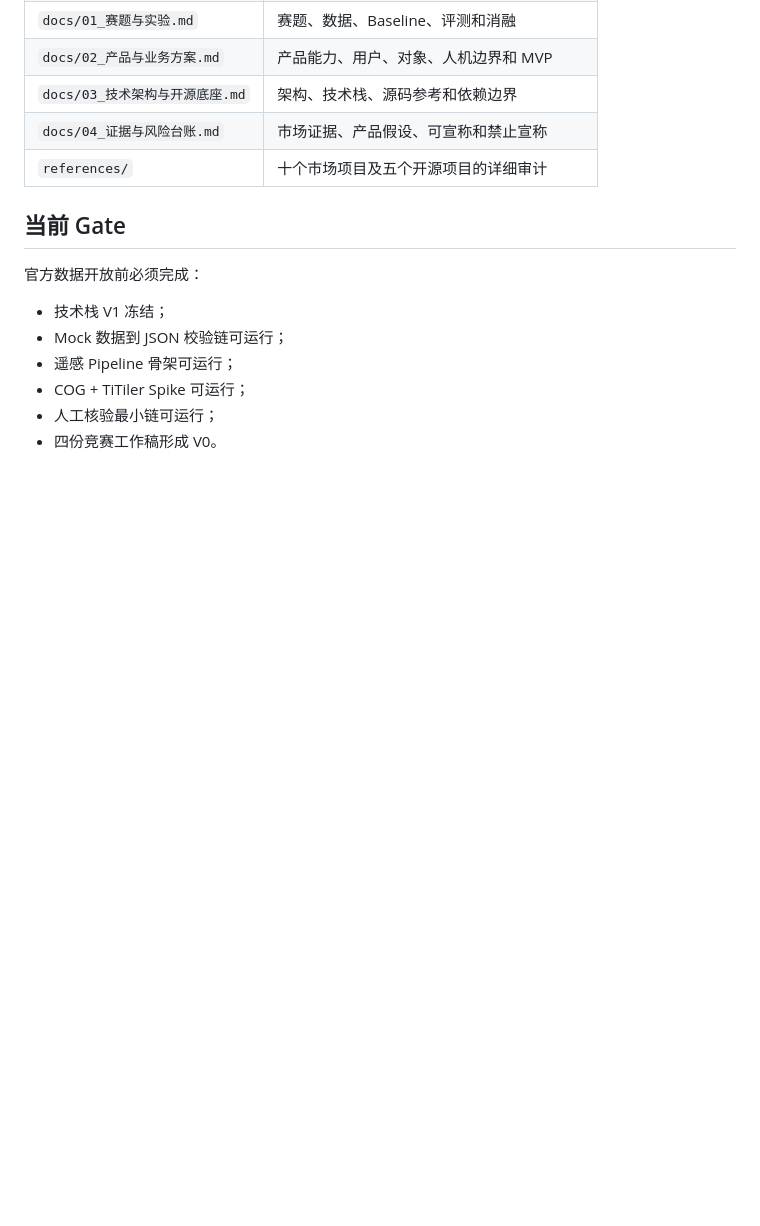
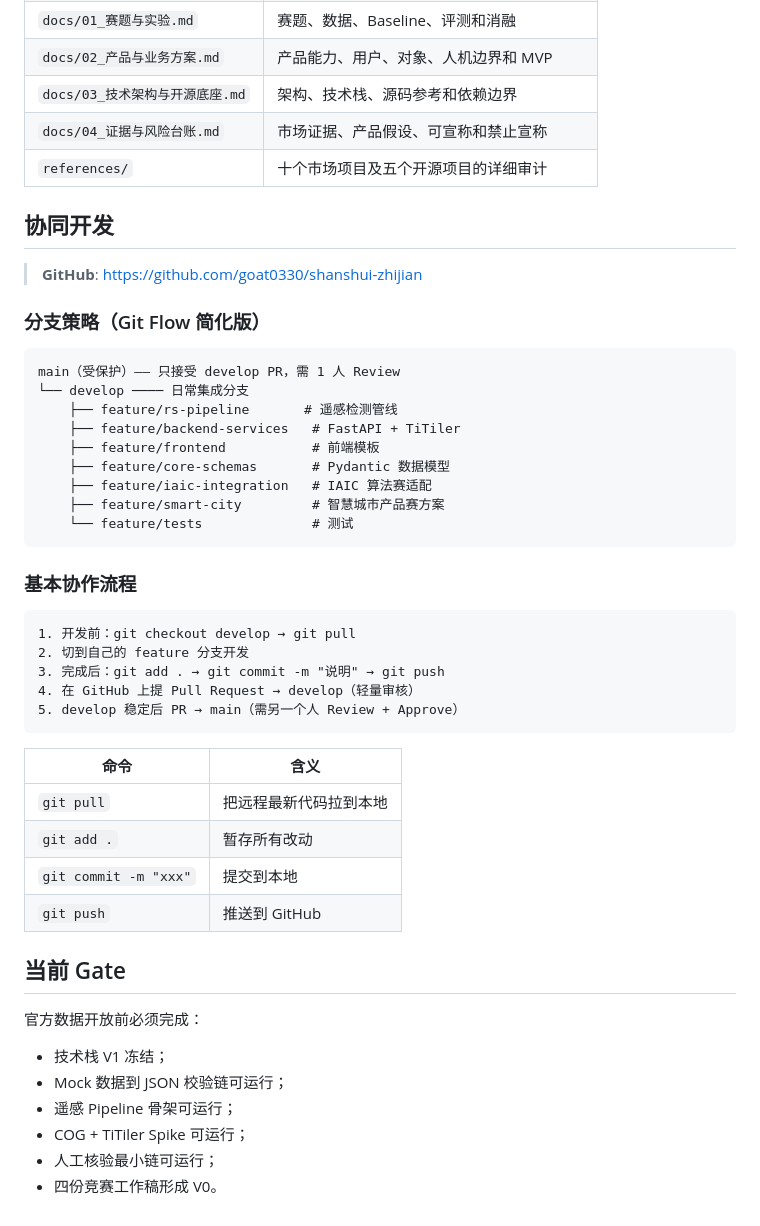
Before and after one commit to goat0330/shanshui-zhijian, a Markdown page: README.md, the part around the change. GitHub-like rendering; blank space fills up the shorter version.

Commit message:
docs: 更新 README 和驾驶舱，记录 GitHub 协作设置

````diff
--- a/README.md
+++ b/README.md
@@ -86,6 +86,41 @@
 | `docs/04_证据与风险台账.md` | 市场证据、产品假设、可宣称和禁止宣称 |
 | `references/` | 十个市场项目及五个开源项目的详细审计 |
 
+## 协同开发
+
+> **GitHub**: https://github.com/goat0330/shanshui-zhijian
+
+### 分支策略（Git Flow 简化版）
+
+```
+main（受保护）—— 只接受 develop PR，需 1 人 Review
+└── develop ──── 日常集成分支
+    ├── feature/rs-pipeline       # 遥感检测管线
+    ├── feature/backend-services   # FastAPI + TiTiler
+    ├── feature/frontend           # 前端模板
+    ├── feature/core-schemas       # Pydantic 数据模型
+    ├── feature/iaic-integration   # IAIC 算法赛适配
+    ├── feature/smart-city         # 智慧城市产品赛方案
+    └── feature/tests              # 测试
+```
+
+### 基本协作流程
+
+```text
+1. 开发前：git checkout develop → git pull
+2. 切到自己的 feature 分支开发
+3. 完成后：git add . → git commit -m "说明" → git push
+4. 在 GitHub 上提 Pull Request → develop（轻量审核）
+5. develop 稳定后 PR → main（需另一个人 Review + Approve）
+```
+
+| 命令 | 含义 |
+|------|------|
+| `git pull` | 把远程最新代码拉到本地 |
+| `git add .` | 暂存所有改动 |
+| `git commit -m "xxx"` | 提交到本地 |
+| `git push` | 推送到 GitHub |
+
 ## 当前 Gate
 
 官方数据开放前必须完成：
````
Also changed, not shown: docs/00_项目总纲.md (+2 -0 lines), 山水智鉴_项目驾驶舱.md (+6 -0 lines).
